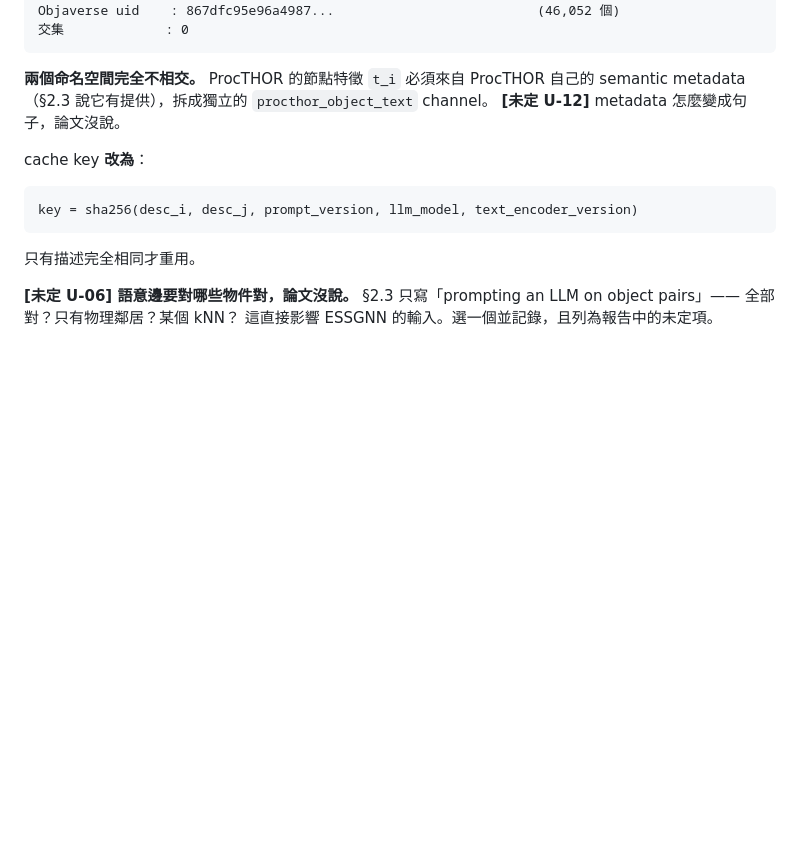
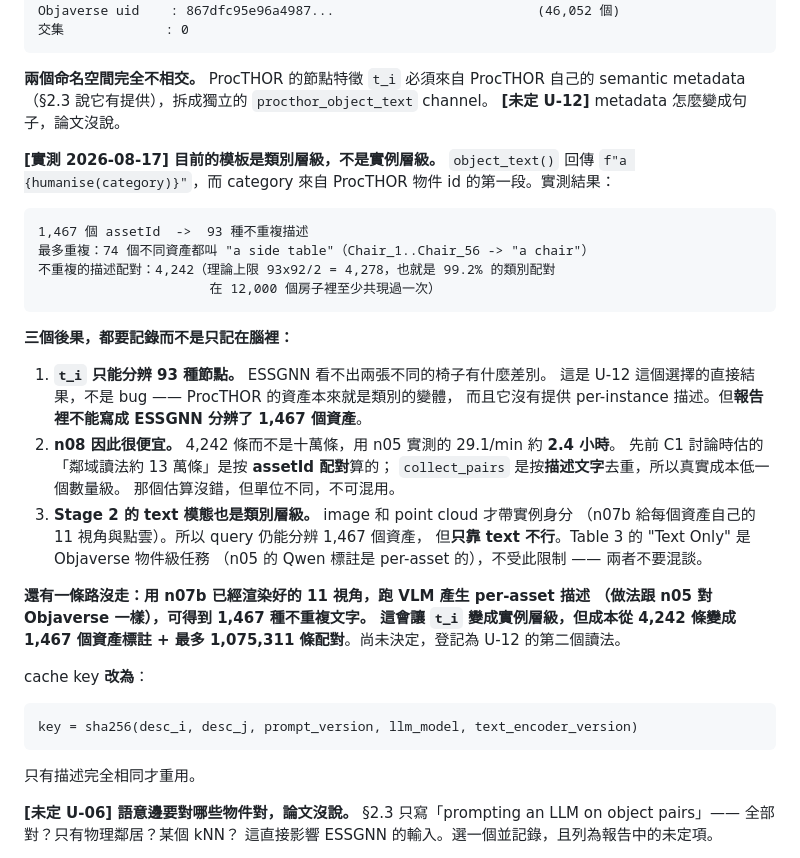
Before and after one commit to Kyzen5128/MetaFindV1, a Markdown page: docs/graph/02_BUILD_STEPS.md, the part around the change. Drawn GitHub-style; blank space fills up the shorter version.

Commit message:
Measure what n08 will actually generate; record that t_i is category-level
Ran n08's phase 1 (CPU only, no GPU contention with n05) over all 12,000 scene
graphs. 4,242 distinct description pairs, in 14 seconds.

That number is an order of magnitude below the ~1.3e5 I quoted during the C1
discussion, and the discrepancy is the finding. My estimate counted assetId
pairs; collect_pairs dedups by DESCRIPTION TEXT. Measuring the gap:

  1,467 assetIds  ->  93 distinct descriptions
  74 different assets are all "a side table"; Chair_1..Chair_56 -> "a chair"
  4,242 pairs against a theoretical 93x92/2 = 4,278, so 99.2% of category
  pairs co-occur somewhere in 12,000 houses

object_text() returns f"a {humanise(category)}" and the category comes from the
first field of ProcTHOR's object id, so the map is keyed by assetId while its
value is category-level. U-12 registers "the paper does not say how metadata
becomes a sentence"; it did not register what our answer to that actually
produces.

Three consequences, now written down rather than carried in my head:

t_i distinguishes 93 node types, not 1,467. ESSGNN cannot tell two chairs apart.
That follows from U-12's choice and is defensible -- ProcTHOR's assets are
category variants and it ships no per-instance descriptions -- but no report of
ours may say ESSGNN discriminated 1,467 assets.

n08 is cheap: ~2.4 hours at n05's measured 29.1/min, not days.

Stage 2's text modality is category-level too; image and point cloud carry
instance identity, so a query still resolves 1,467 assets but text alone cannot.
Table 3's "Text Only" row is the Objaverse object-level task, where n05's
annotations ARE per-asset, so the two must not be conflated.

The alternative is recorded, not taken: run a VLM over n07b's existing 11 views
to get per-asset text, as n05 does for Objaverse. That makes t_i instance-level
and moves the pair count toward 1,075,311.

417 tests, 2,264 graph checks.

Co-Authored-By: Claude Opus 5 <noreply@anthropic.com>

````diff
--- a/docs/graph/02_BUILD_STEPS.md
+++ b/docs/graph/02_BUILD_STEPS.md
@@ -249,6 +249,36 @@ Objaverse uid    : 867dfc95e96a4987...                          (46,052 個)
 **兩個命名空間完全不相交。** ProcTHOR 的節點特徵 `t_i` 必須來自 ProcTHOR
 自己的 semantic metadata（§2.3 說它有提供），拆成獨立的 `procthor_object_text` channel。
 **[未定 U-12]** metadata 怎麼變成句子，論文沒說。
+
+**[實測 2026-08-17] 目前的模板是類別層級，不是實例層級。**
+`object_text()` 回傳 `f"a {humanise(category)}"`，而 category 來自 ProcTHOR
+物件 id 的第一段。實測結果：
+
+```
+1,467 個 assetId  ->  93 種不重複描述
+最多重複：74 個不同資產都叫 "a side table"（Chair_1..Chair_56 -> "a chair"）
+不重複的描述配對：4,242（理論上限 93x92/2 = 4,278，也就是 99.2% 的類別配對
+                      在 12,000 個房子裡至少共現過一次）
+```
+
+**三個後果，都要記錄而不是只記在腦裡：**
+
+1. **`t_i` 只能分辨 93 種節點。** ESSGNN 看不出兩張不同的椅子有什麼差別。
+   這是 U-12 這個選擇的直接結果，不是 bug —— ProcTHOR 的資產本來就是類別的變體，
+   而且它沒有提供 per-instance 描述。但**報告裡不能寫成 ESSGNN 分辨了 1,467 個資產**。
+2. **n08 因此很便宜。** 4,242 條而不是十萬條，用 n05 實測的 29.1/min 約 **2.4 小時**。
+   先前 C1 討論時估的「鄰域讀法約 13 萬條」是按 **assetId 配對**算的；
+   `collect_pairs` 是按**描述文字**去重，所以真實成本低一個數量級。
+   那個估算沒錯，但單位不同，不可混用。
+3. **Stage 2 的 text 模態也是類別層級。** image 和 point cloud 才帶實例身分
+   （n07b 給每個資產自己的 11 視角與點雲）。所以 query 仍能分辨 1,467 個資產，
+   但**只靠 text 不行**。Table 3 的 "Text Only" 是 Objaverse 物件級任務
+   （n05 的 Qwen 標註是 per-asset 的），不受此限制 —— 兩者不要混談。
+
+**還有一條路沒走：**用 n07b 已經渲染好的 11 視角，跑 VLM 產生 per-asset 描述
+（做法跟 n05 對 Objaverse 一樣），可得到 1,467 種不重複文字。
+這會讓 `t_i` 變成實例層級，但**成本從 4,242 條變成 1,467 個資產標註 + 最多
+1,075,311 條配對**。尚未決定，登記為 U-12 的第二個讀法。
 
 cache key **改為**：
 ```
````
